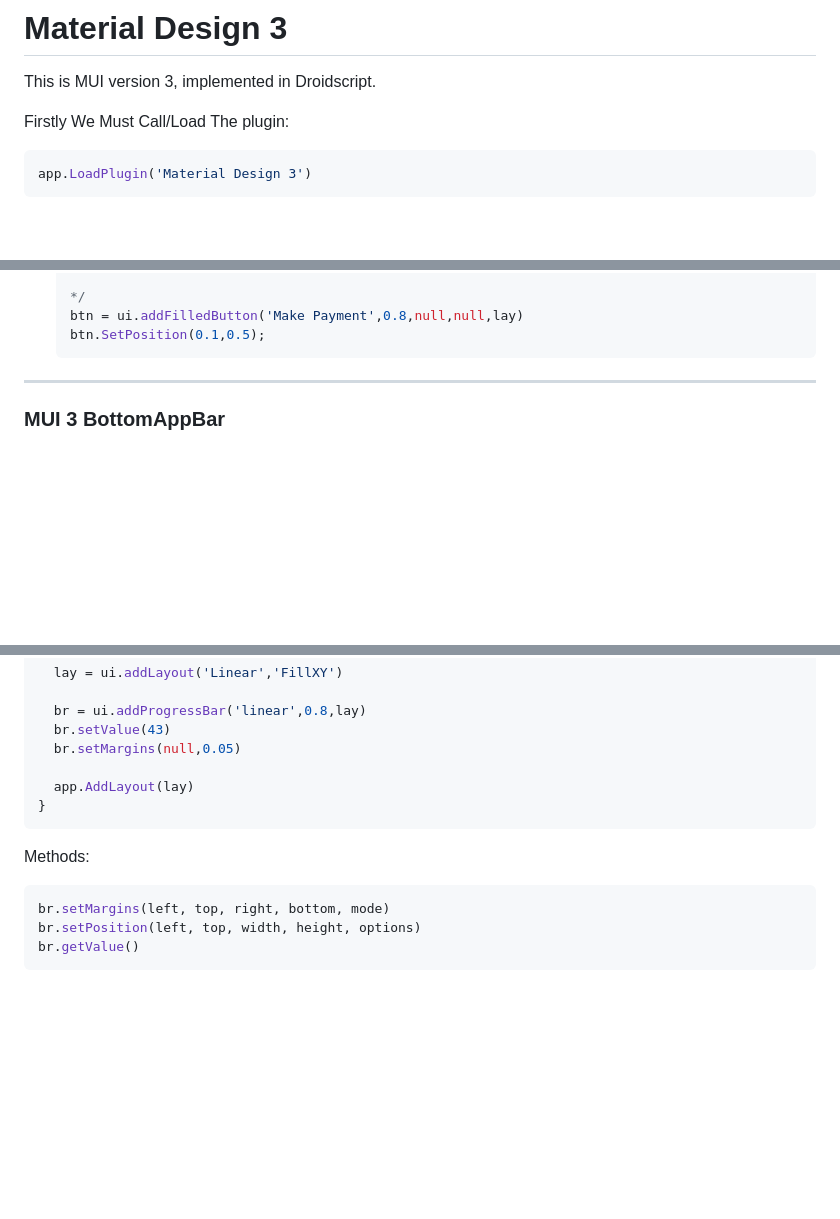
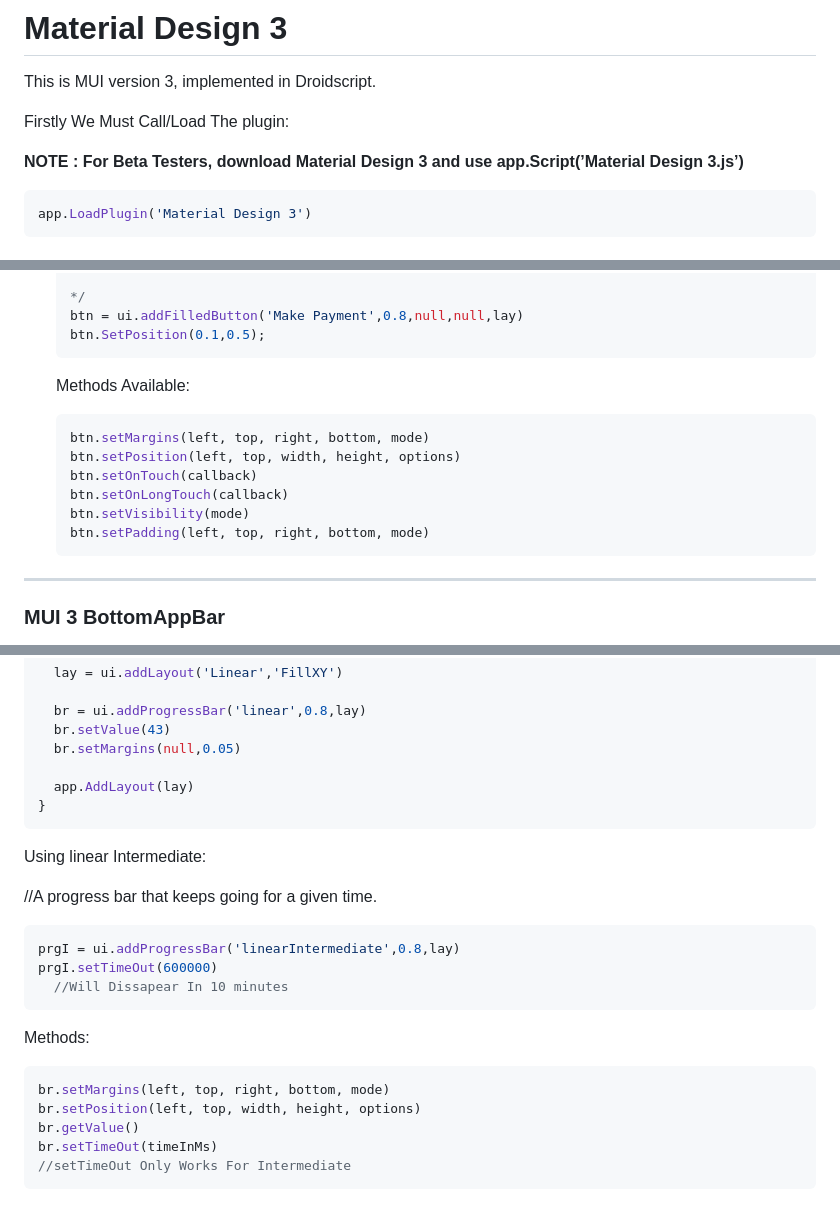
Before and after one commit to oarabiledev/material-design, a Markdown page: Documentation.md, 3 parts joined by grey strips. Rendered like a GitHub page; blank space fills up the shorter version.

Commit message:
Update Documentation.md
Signed-off-by: oarabiledev <153186345+oarabiledev@users.noreply.github.com>

````diff
--- a/Documentation.md
+++ b/Documentation.md
@@ -3,6 +3,8 @@
 This is MUI version 3, implemented in Droidscript.
 
 Firstly We Must Call/Load The plugin:
+
+**NOTE : For Beta Testers, download Material Design 3 and use app.Script(’Material Design 3.js’)**
 
 ```jsx
 app.LoadPlugin('Material Design 3')
@@ -131,6 +133,17 @@ And use the SetOnTouch parameter to call your function.
     */
     btn = ui.addFilledButton('Make Payment',0.8,null,null,lay)
     btn.SetPosition(0.1,0.5);
+    ```
+
+    Methods Available:
+
+    ```jsx
+    btn.setMargins(left, top, right, bottom, mode)
+    btn.setPosition(left, top, width, height, options)
+    btn.setOnTouch(callback)
+    btn.setOnLongTouch(callback)
+    btn.setVisibility(mode)
+    btn.setPadding(left, top, right, bottom, mode)
     ```
 
 
@@ -476,10 +489,22 @@ function OnStart(){
 }
 ```
 
+Using linear Intermediate:
+
+//A progress bar that keeps going for a given time.
+
+```jsx
+prgI = ui.addProgressBar('linearIntermediate',0.8,lay)
+prgI.setTimeOut(600000)
+  //Will Dissapear In 10 minutes
+```
+
 Methods:
 
 ```jsx
 br.setMargins(left, top, right, bottom, mode)
 br.setPosition(left, top, width, height, options)
 br.getValue()
+br.setTimeOut(timeInMs)
+//setTimeOut Only Works For Intermediate
 ```
````
